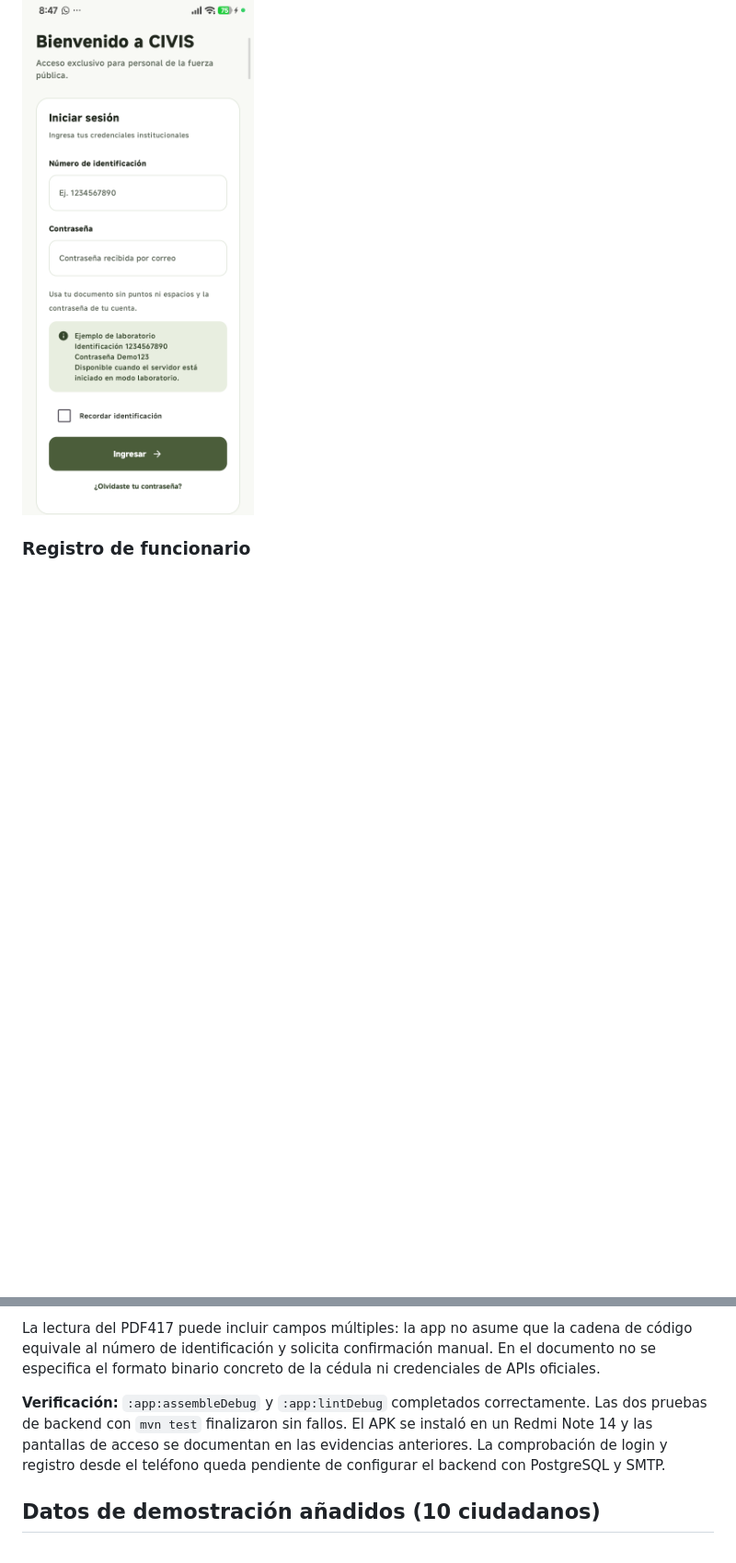
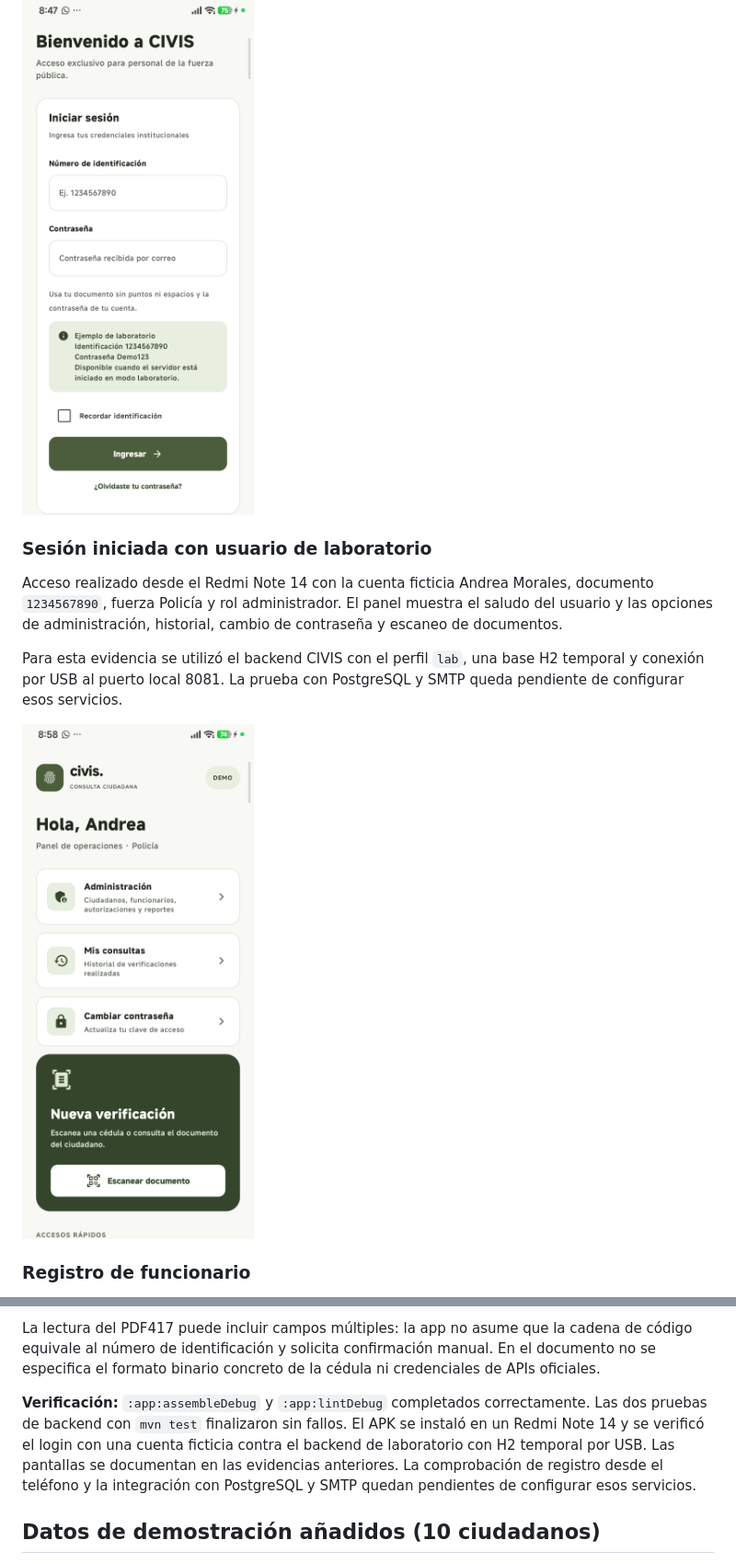
Before and after one commit to Alejandro-LP/CIVIS, a Markdown page: README.md, 2 parts joined by grey strips. Shown at 92% size. GitHub-like rendering; pictures changed too: docs/evidencias/06-sesion-iniciada.png (added); blank space fills up the shorter version.

Commit message:
Agrega evidencia de sesión iniciada con usuario de laboratorio

```diff
--- a/README.md
+++ b/README.md
@@ -18,6 +18,14 @@ Capturas reales de CIVIS en un Redmi Note 14, tomadas el 15 de noviembre de 2026
 Formulario de acceso con ejemplos de identificación y credenciales de laboratorio.
 
 <img src="docs/evidencias/01-inicio-sesion.png" alt="Inicio de sesión de CIVIS con campos de identificación, contraseña y ayuda de laboratorio" width="280">
+
+### Sesión iniciada con usuario de laboratorio
+
+Acceso realizado desde el Redmi Note 14 con la cuenta ficticia Andrea Morales, documento `1234567890`, fuerza Policía y rol administrador. El panel muestra el saludo del usuario y las opciones de administración, historial, cambio de contraseña y escaneo de documentos.
+
+Para esta evidencia se utilizó el backend CIVIS con el perfil `lab`, una base H2 temporal y conexión por USB al puerto local 8081. La prueba con PostgreSQL y SMTP queda pendiente de configurar esos servicios.
+
+<img src="docs/evidencias/06-sesion-iniciada.png" alt="Sesión iniciada en CIVIS con la cuenta ficticia Andrea Morales y panel de operaciones de Policía" width="280">
 
 ### Registro de funcionario
 
@@ -218,7 +226,7 @@ Invoke-WebRequest -Uri 'http://localhost:8080/api/admin/report.pdf?required=true
 
 La lectura del PDF417 puede incluir campos múltiples: la app no asume que la cadena de código equivale al número de identificación y solicita confirmación manual. En el documento no se especifica el formato binario concreto de la cédula ni credenciales de APIs oficiales.
 
-**Verificación:** `:app:assembleDebug` y `:app:lintDebug` completados correctamente. Las dos pruebas de backend con `mvn test` finalizaron sin fallos. El APK se instaló en un Redmi Note 14 y las pantallas de acceso se documentan en las evidencias anteriores. La comprobación de login y registro desde el teléfono queda pendiente de configurar el backend con PostgreSQL y SMTP.
+**Verificación:** `:app:assembleDebug` y `:app:lintDebug` completados correctamente. Las dos pruebas de backend con `mvn test` finalizaron sin fallos. El APK se instaló en un Redmi Note 14 y se verificó el login con una cuenta ficticia contra el backend de laboratorio con H2 temporal por USB. Las pantallas se documentan en las evidencias anteriores. La comprobación de registro desde el teléfono y la integración con PostgreSQL y SMTP quedan pendientes de configurar esos servicios.
 
 ## Datos de demostración añadidos (10 ciudadanos)
 
```
